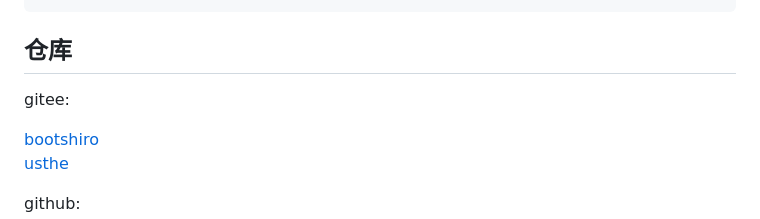
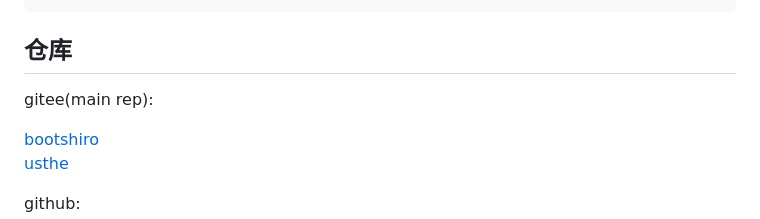
Before and after one commit to 2417431005379391/helixscript3, a Markdown page: README.md, the part around the change. Drawn GitHub-style.

Commit message:
change git main resp

```diff
--- a/README.md
+++ b/README.md
@@ -146,7 +146,7 @@ response.addHeader("Access-Control-Max-Age", "120");
 
 ## 仓库
 
-gitee:
+gitee(main rep):
 
  [bootshiro](https://gitee.com/tomsun28/bootshiro)
  [usthe](https://gitee.com/tomsun28/usthe)
```
